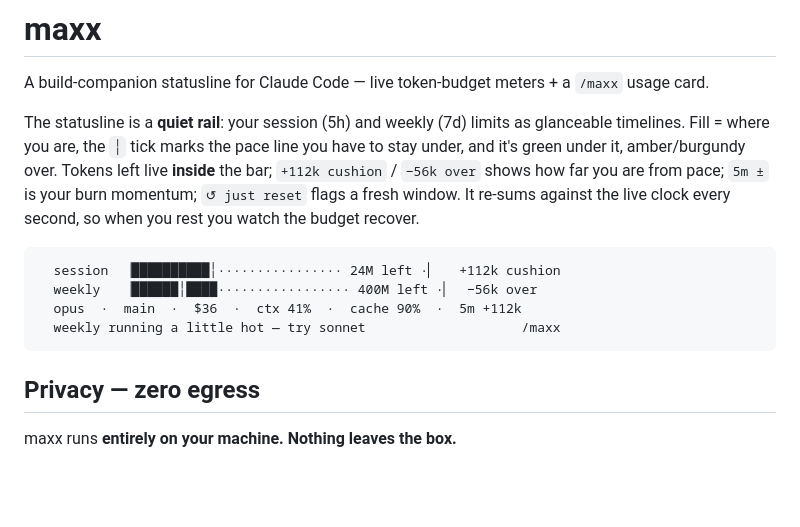
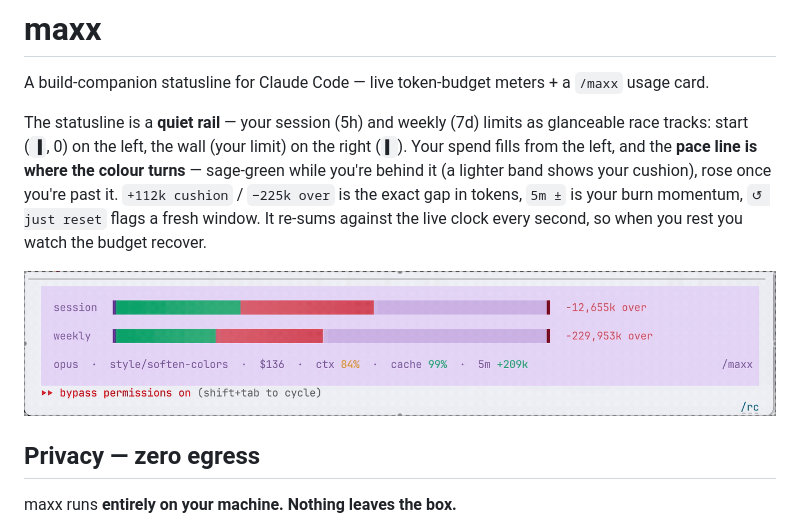
Before and after one commit to goodindustries/Maxx, a Markdown page: README.md, the part around the change. Rendered like a GitHub page; pictures changed too: assets/maxx-demo.gif (added); blank space fills up the shorter version.

Commit message:
docs: add demo GIF to the README + refresh the stale description
- Add assets/maxx-demo.gif (396K) — a 12s capture of the live bar.
- Embed it under the # maxx heading, and rewrite the intro to match the current
  design: color-zone meters (pace = where the colour turns, no marker glyph),
  cushion/over in tokens, 5m momentum, ↺ reset, start/finish posts. The old
  ASCII sketch described the removed marker / X-left / coach.

Co-Authored-By: Claude Opus 4.8 (1M context) <noreply@anthropic.com>
Claude-Session: https://claude.ai/code/session_017Yeq16R95rngzR2KrJcpjG

````diff
--- a/README.md
+++ b/README.md
@@ -2,19 +2,14 @@
 
 A build-companion statusline for Claude Code — live token-budget meters + a `/maxx` usage card.
 
-The statusline is a **quiet rail**: your session (5h) and weekly (7d) limits as glanceable
-timelines. Fill = where you are, the `╎` tick marks the pace line you have to stay under, and
-it's green under it, amber/burgundy over. Tokens left live **inside** the bar; `+112k cushion` /
-`−56k over` shows how far you are from pace; `5m ±` is your burn momentum; `↺ just reset` flags a
-fresh window. It re-sums against the live clock every second, so when you rest you watch the
-budget recover.
+The statusline is a **quiet rail** — your session (5h) and weekly (7d) limits as glanceable race
+tracks: start (`▐`, 0) on the left, the wall (your limit) on the right (`▌`). Your spend fills from
+the left, and the **pace line is where the colour turns** — sage-green while you're behind it (a
+lighter band shows your cushion), rose once you're past it. `+112k cushion` / `−225k over` is the
+exact gap in tokens, `5m ±` is your burn momentum, `↺ just reset` flags a fresh window. It re-sums
+against the live clock every second, so when you rest you watch the budget recover.
 
-```
-  session  ▕██████████╎················ 24M left ·▏   +112k cushion
-  weekly   ▕██████╎████················· 400M left ·▏  −56k over
-  opus  ·  main  ·  $36  ·  ctx 41%  ·  cache 90%  ·  5m +112k
-  weekly running a little hot — try sonnet                    /maxx
-```
+![maxx statusline](assets/maxx-demo.gif)
 
 ## Privacy — zero egress
 
````
